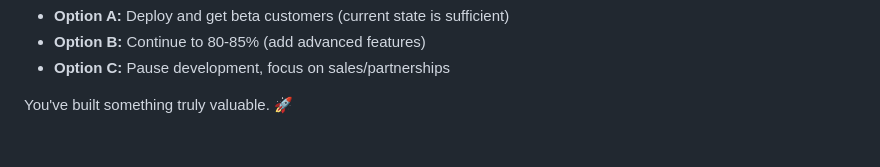
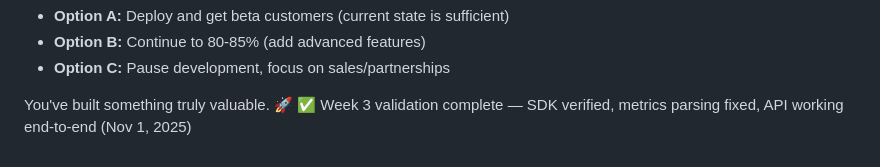
Before and after one commit to ErikG1776/recursive-intelligence-kernel, a Markdown page: WEEK3_SUMMARY.md, the part around the change. Drawn GitHub-style.

Commit message:
Update Week 3 summary — SDK fix and validation complete

```diff
--- a/WEEK3_SUMMARY.md
+++ b/WEEK3_SUMMARY.md
@@ -565,3 +565,4 @@ Next steps depend on your business priorities:
 - **Option C:** Pause development, focus on sales/partnerships
 
 You've built something truly valuable. 🚀
+✅ Week 3 validation complete — SDK verified, metrics parsing fixed, API working end-to-end (Nov 1, 2025)
```
